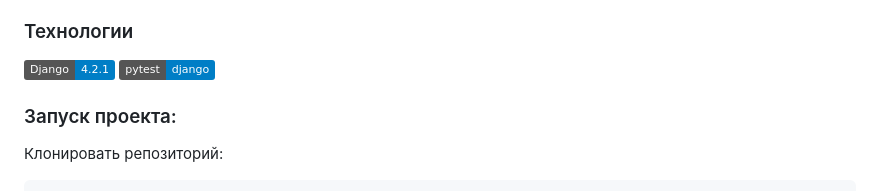
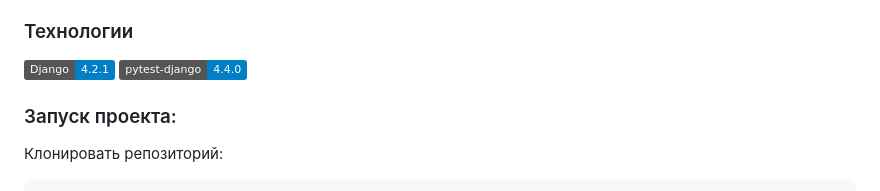
Before and after one commit to Tatiana314/Space_for_your_stories, a Markdown page: README.md, the part around the change. Drawn GitHub-style; badges without logos.

```diff
--- a/README.md
+++ b/README.md
@@ -11,7 +11,7 @@ Space_for_your_stories —  это проект социальной сети,
 
 ### Технологии
 [![Django](https://img.shields.io/badge/Django-4.2.1-blue?logo=django)](https://www.djangoproject.com/)
-[![Django](https://img.shields.io/badge/pytest-django-blue?logo=Django)](https://pypi.org/project/pytest-django/)
+[![Django](https://img.shields.io/badge/pytest--django-4.4.0-blue?logo=Django)](https://pypi.org/project/pytest-django/)
 
 
 ### Запуск проекта:
```
